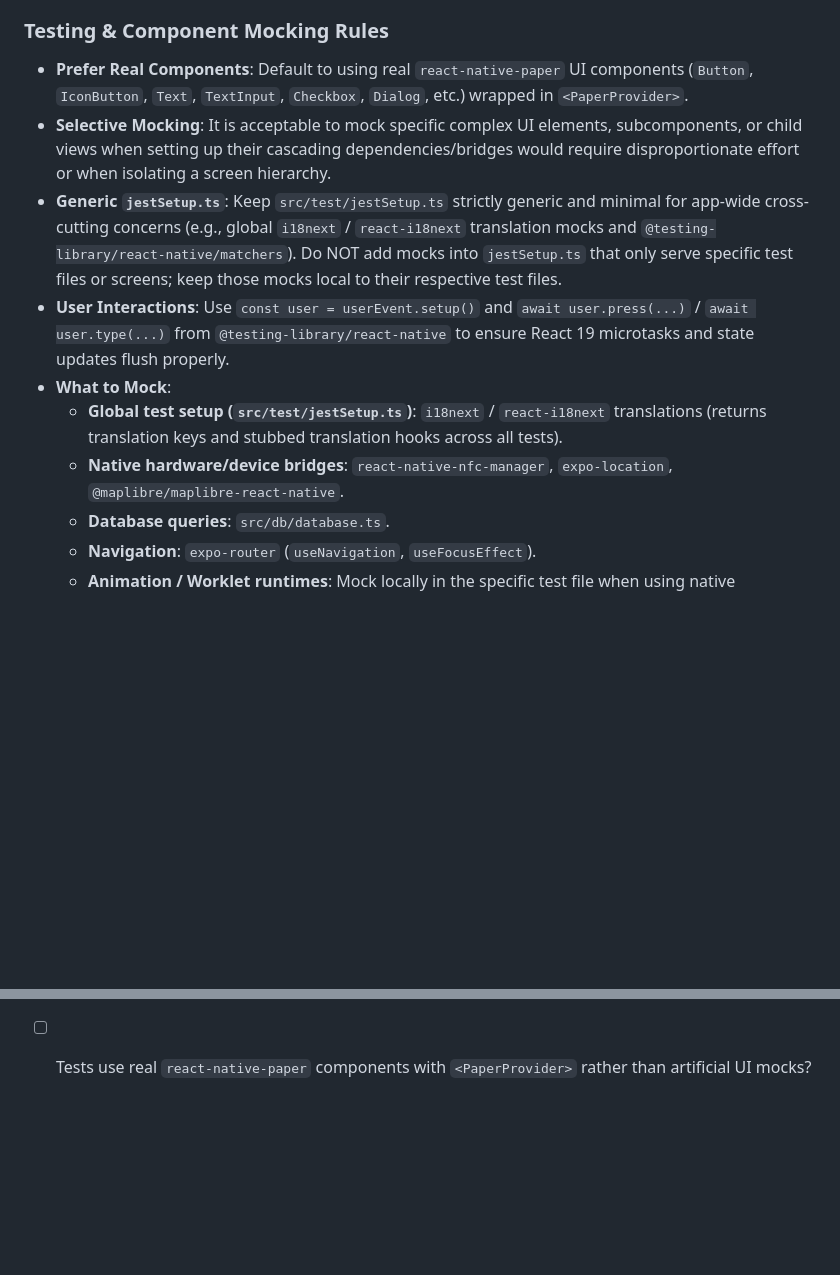
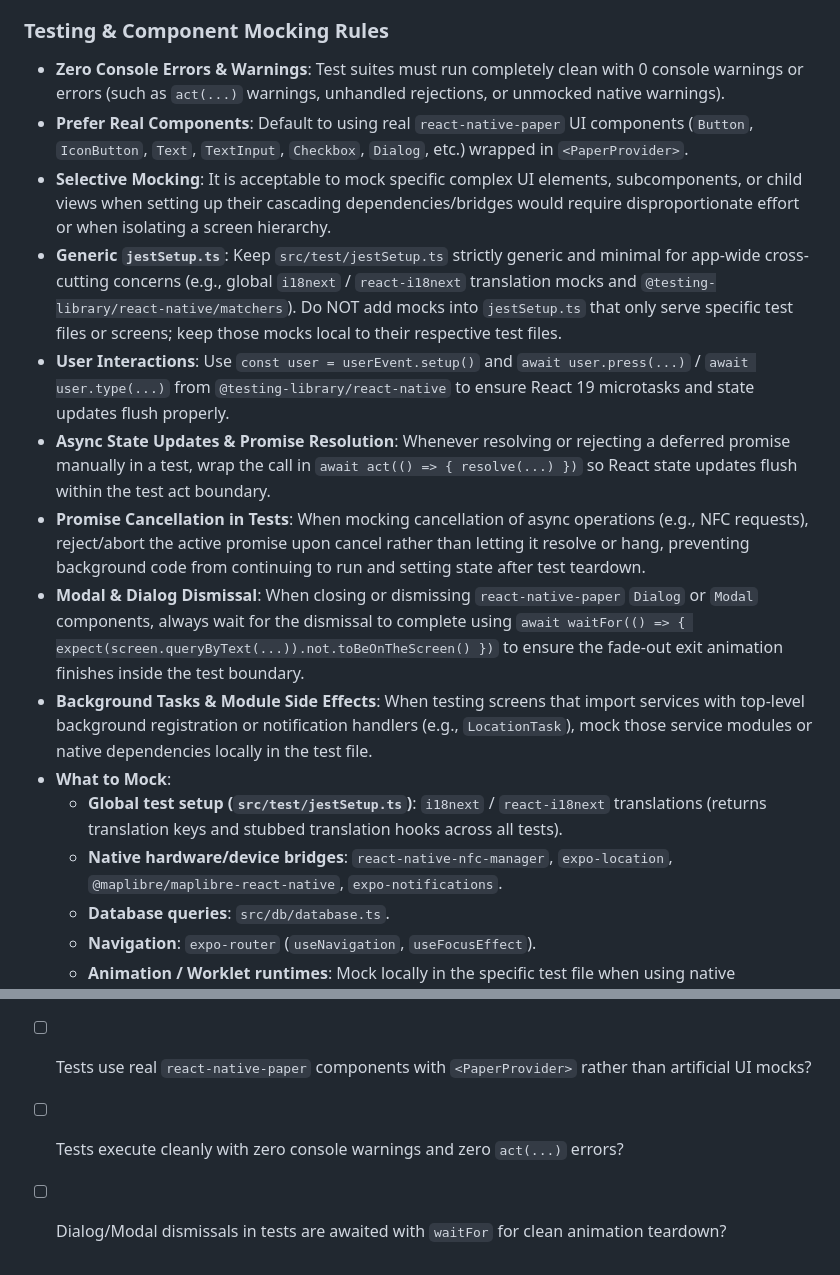
Before and after one commit to killi199/time-tracking, a Markdown page: .agents/rules/time-tracking.md, 2 parts joined by grey strips. Drawn GitHub-style; blank space fills up the shorter version.

Commit message:
Add test guards to md

```diff
--- a/.agents/rules/time-tracking.md
+++ b/.agents/rules/time-tracking.md
@@ -71,13 +71,18 @@ This documentation provides guidelines for AI agents and developers working on t
 
 ### Testing & Component Mocking Rules
 
+- **Zero Console Errors & Warnings**: Test suites must run completely clean with 0 console warnings or errors (such as `act(...)` warnings, unhandled rejections, or unmocked native warnings).
 - **Prefer Real Components**: Default to using real `react-native-paper` UI components (`Button`, `IconButton`, `Text`, `TextInput`, `Checkbox`, `Dialog`, etc.) wrapped in `<PaperProvider>`.
 - **Selective Mocking**: It is acceptable to mock specific complex UI elements, subcomponents, or child views when setting up their cascading dependencies/bridges would require disproportionate effort or when isolating a screen hierarchy.
 - **Generic `jestSetup.ts`**: Keep `src/test/jestSetup.ts` strictly generic and minimal for app-wide cross-cutting concerns (e.g., global `i18next` / `react-i18next` translation mocks and `@testing-library/react-native/matchers`). Do NOT add mocks into `jestSetup.ts` that only serve specific test files or screens; keep those mocks local to their respective test files.
 - **User Interactions**: Use `const user = userEvent.setup()` and `await user.press(...)` / `await user.type(...)` from `@testing-library/react-native` to ensure React 19 microtasks and state updates flush properly.
+- **Async State Updates & Promise Resolution**: Whenever resolving or rejecting a deferred promise manually in a test, wrap the call in `await act(() => { resolve(...) })` so React state updates flush within the test act boundary.
+- **Promise Cancellation in Tests**: When mocking cancellation of async operations (e.g., NFC requests), reject/abort the active promise upon cancel rather than letting it resolve or hang, preventing background code from continuing to run and setting state after test teardown.
+- **Modal & Dialog Dismissal**: When closing or dismissing `react-native-paper` `Dialog` or `Modal` components, always wait for the dismissal to complete using `await waitFor(() => { expect(screen.queryByText(...)).not.toBeOnTheScreen() })` to ensure the fade-out exit animation finishes inside the test boundary.
+- **Background Tasks & Module Side Effects**: When testing screens that import services with top-level background registration or notification handlers (e.g., `LocationTask`), mock those service modules or native dependencies locally in the test file.
 - **What to Mock**:
     - **Global test setup (`src/test/jestSetup.ts`)**: `i18next` / `react-i18next` translations (returns translation keys and stubbed translation hooks across all tests).
-    - **Native hardware/device bridges**: `react-native-nfc-manager`, `expo-location`, `@maplibre/maplibre-react-native`.
+    - **Native hardware/device bridges**: `react-native-nfc-manager`, `expo-location`, `@maplibre/maplibre-react-native`, `expo-notifications`.
     - **Database queries**: `src/db/database.ts`.
     - **Navigation**: `expo-router` (`useNavigation`, `useFocusEffect`).
     - **Animation / Worklet runtimes**: Mock locally in the specific test file when using native gesture/worklet modules (`ReanimatedSwipeable`, etc.).
@@ -115,3 +120,5 @@ This documentation provides guidelines for AI agents and developers working on t
 - [ ] Styles use `theme.colors`?
 - [ ] No manual memoization (`useMemo`/`useCallback`/`React.memo`) introduced?
 - [ ] Tests use real `react-native-paper` components with `<PaperProvider>` rather than artificial UI mocks?
+- [ ] Tests execute cleanly with zero console warnings and zero `act(...)` errors?
+- [ ] Dialog/Modal dismissals in tests are awaited with `waitFor` for clean animation teardown?
```
